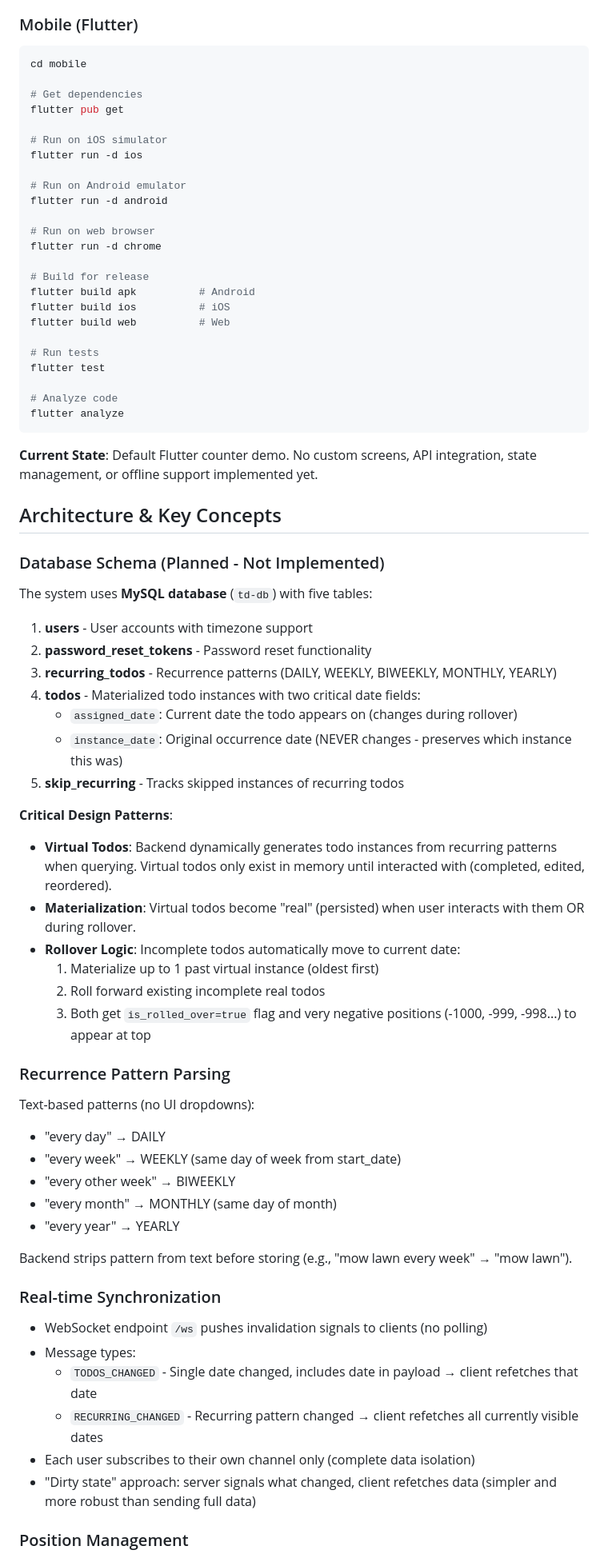
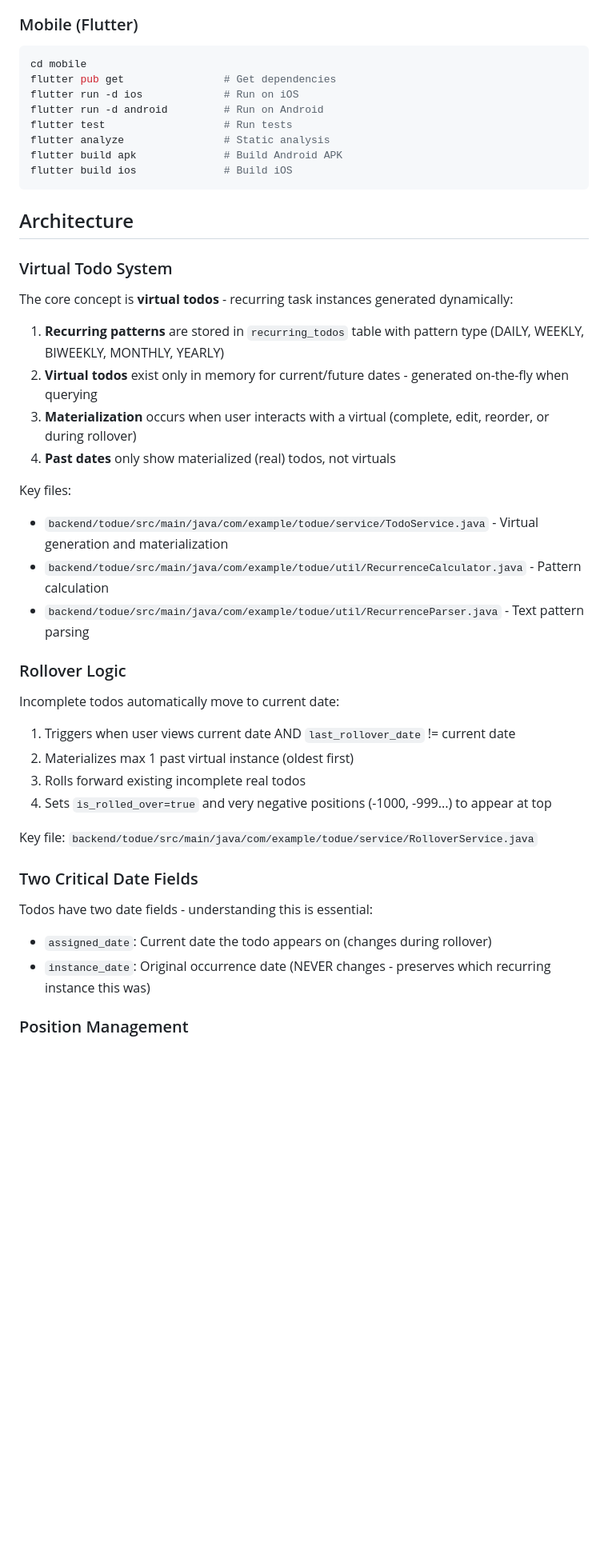
Before and after one commit to ethan-dean/todue, a Markdown page: CLAUDE.md, the part around one of its changes. Shown at 80% size. Drawn GitHub-style; blank space fills up the shorter version.

````diff
--- a/CLAUDE.md
+++ b/CLAUDE.md
@@ -80,74 +37,46 @@ npm run lint
 ```bash
 cd mobile
-
-# Get dependencies
-flutter pub get
-
-# Run on iOS simulator
-flutter run -d ios
-
-# Run on Android emulator
-flutter run -d android
-
-# Run on web browser
-flutter run -d chrome
-
-# Build for release
-flutter build apk          # Android
-flutter build ios          # iOS
-flutter build web          # Web
-
-# Run tests
-flutter test
-
-# Analyze code
-flutter analyze
+flutter pub get                # Get dependencies
+flutter run -d ios             # Run on iOS
+flutter run -d android         # Run on Android
+flutter test                   # Run tests
+flutter analyze                # Static analysis
+flutter build apk              # Build Android APK
+flutter build ios              # Build iOS
 ```
 
-**Current State**: Default Flutter counter demo. No custom screens, API integration, state management, or offline support implemented yet.
+## Architecture
 
-## Architecture & Key Concepts
+### Virtual Todo System
 
-### Database Schema (Planned - Not Implemented)
+The core concept is **virtual todos** - recurring task instances generated dynamically:
 
-The system uses **MySQL database** (`td-db`) with five tables:
+1. **Recurring patterns** are stored in `recurring_todos` table with pattern type (DAILY, WEEKLY, BIWEEKLY, MONTHLY, YEARLY)
+2. **Virtual todos** exist only in memory for current/future dates - generated on-the-fly when querying
+3. **Materialization** occurs when user interacts with a virtual (complete, edit, reorder, or during rollover)
+4. **Past dates** only show materialized (real) todos, not virtuals
 
-1. **users** - User accounts with timezone support
-2. **password_reset_tokens** - Password reset functionality
-3. **recurring_todos** - Recurrence patterns (DAILY, WEEKLY, BIWEEKLY, MONTHLY, YEARLY)
-4. **todos** - Materialized todo instances with two critical date fields:
-   - `assigned_date`: Current date the todo appears on (changes during rollover)
-   - `instance_date`: Original occurrence date (NEVER changes - preserves which instance this was)
-5. **skip_recurring** - Tracks skipped instances of recurring todos
+Key files:
+- `backend/todue/src/main/java/com/example/todue/service/TodoService.java` - Virtual generation and materialization
+- `backend/todue/src/main/java/com/example/todue/util/RecurrenceCalculator.java` - Pattern calculation
+- `backend/todue/src/main/java/com/example/todue/util/RecurrenceParser.java` - Text pattern parsing
 
-**Critical Design Patterns**:
+### Rollover Logic
 
-- **Virtual Todos**: Backend dynamically generates todo instances from recurring patterns when querying. Virtual todos only exist in memory until interacted with (completed, edited, reordered).
-- **Materialization**: Virtual todos become "real" (persisted) when user interacts with them OR during rollover.
-- **Rollover Logic**: Incomplete todos automatically move to current date:
-  1. Materialize up to 1 past virtual instance (oldest first)
-  2. Roll forward existing incomplete real todos
-  3. Both get `is_rolled_over=true` flag and very negative positions (-1000, -999, -998...) to appear at top
+Incomplete todos automatically move to current date:
 
-### Recurrence Pattern Parsing
+1. Triggers when user views current date AND `last_rollover_date` != current date
+2. Materializes max 1 past virtual instance (oldest first)
+3. Rolls forward existing incomplete real todos
+4. Sets `is_rolled_over=true` and very negative positions (-1000, -999...) to appear at top
 
-Text-based patterns (no UI dropdowns):
-- "every day" → DAILY
-- "every week" → WEEKLY (same day of week from start_date)
-- "every other week" → BIWEEKLY
-- "every month" → MONTHLY (same day of month)
-- "every year" → YEARLY
+Key file: `backend/todue/src/main/java/com/example/todue/service/RolloverService.java`
 
-Backend strips pattern from text before storing (e.g., "mow lawn every week" → "mow lawn").
+### Two Critical Date Fields
 
-### Real-time Synchronization
-
-- WebSocket endpoint `/ws` pushes invalidation signals to clients (no polling)
-- Message types:
-  - `TODOS_CHANGED` - Single date changed, includes date in payload → client refetches that date
-  - `RECURRING_CHANGED` - Recurring pattern changed → client refetches all currently visible dates
-- Each user subscribes to their own channel only (complete data isolation)
-- "Dirty state" approach: server signals what changed, client refetches data (simpler and more robust than sending full data)
+Todos have two date fields - understanding this is essential:
+- `assigned_date`: Current date the todo appears on (changes during rollover)
+- `instance_date`: Original occurrence date (NEVER changes - preserves which recurring instance this was)
 
 ### Position Management
 
````
Also changed, not shown: other parts of CLAUDE.md (+115 -165 lines), docs/SIDELOADING.md (renamed from SIDELOADING.md).
